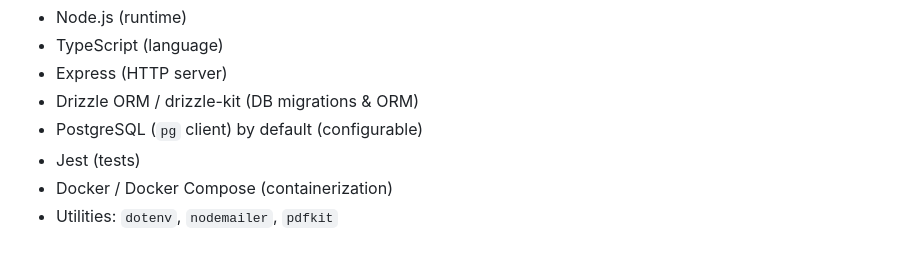
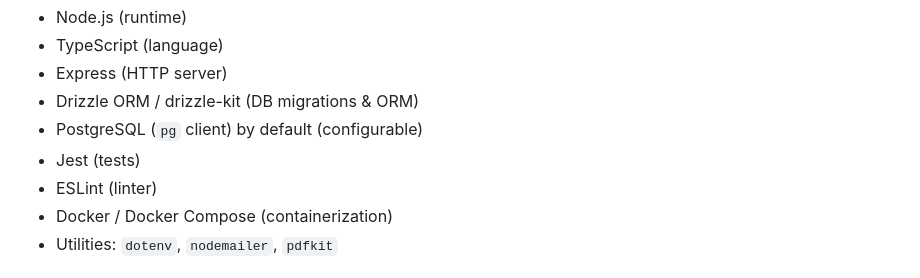
Before and after one commit to LuccaHeineck/expenses, a Markdown page: README.md, the part around the change. Rendered like a GitHub page.

Commit message:
docs: update readme

```diff
--- a/README.md
+++ b/README.md
@@ -28,6 +28,7 @@ Core technologies used in this project:
 - Drizzle ORM / drizzle-kit (DB migrations & ORM)
 - PostgreSQL (`pg` client) by default (configurable)
 - Jest (tests)
+- ESLint (linter)
 - Docker / Docker Compose (containerization)
 - Utilities: `dotenv`, `nodemailer`, `pdfkit`
 
```
